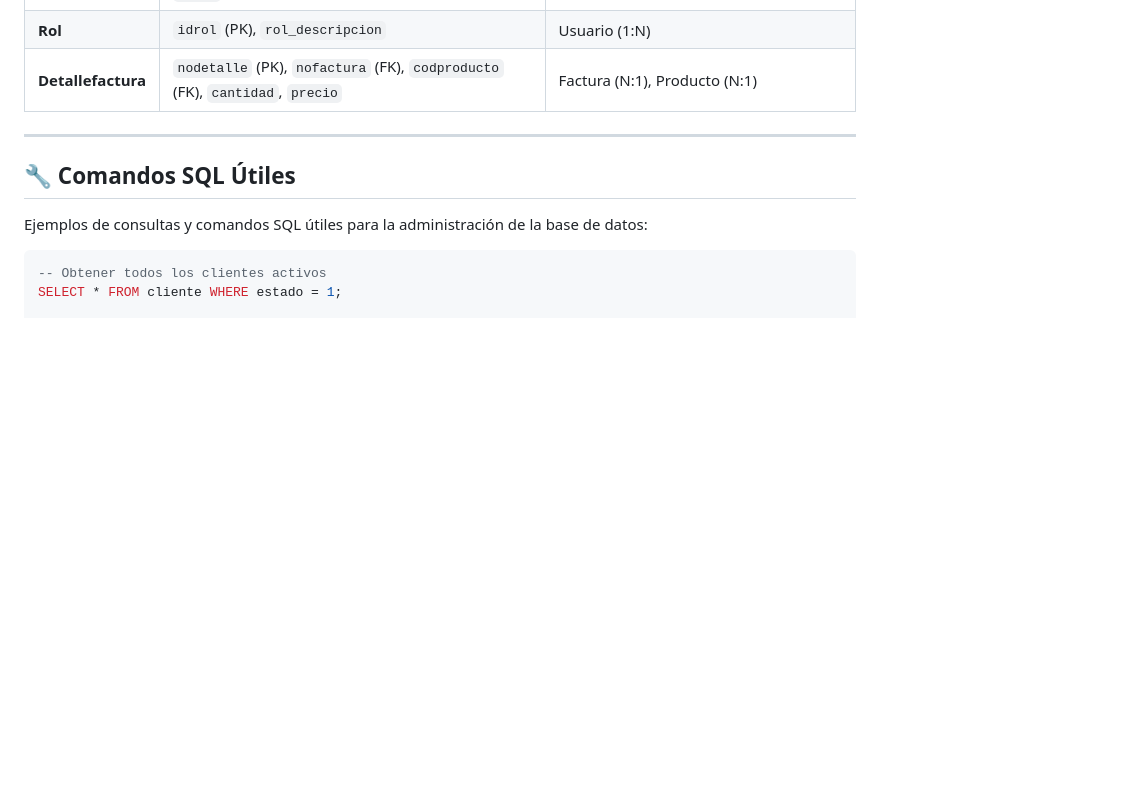
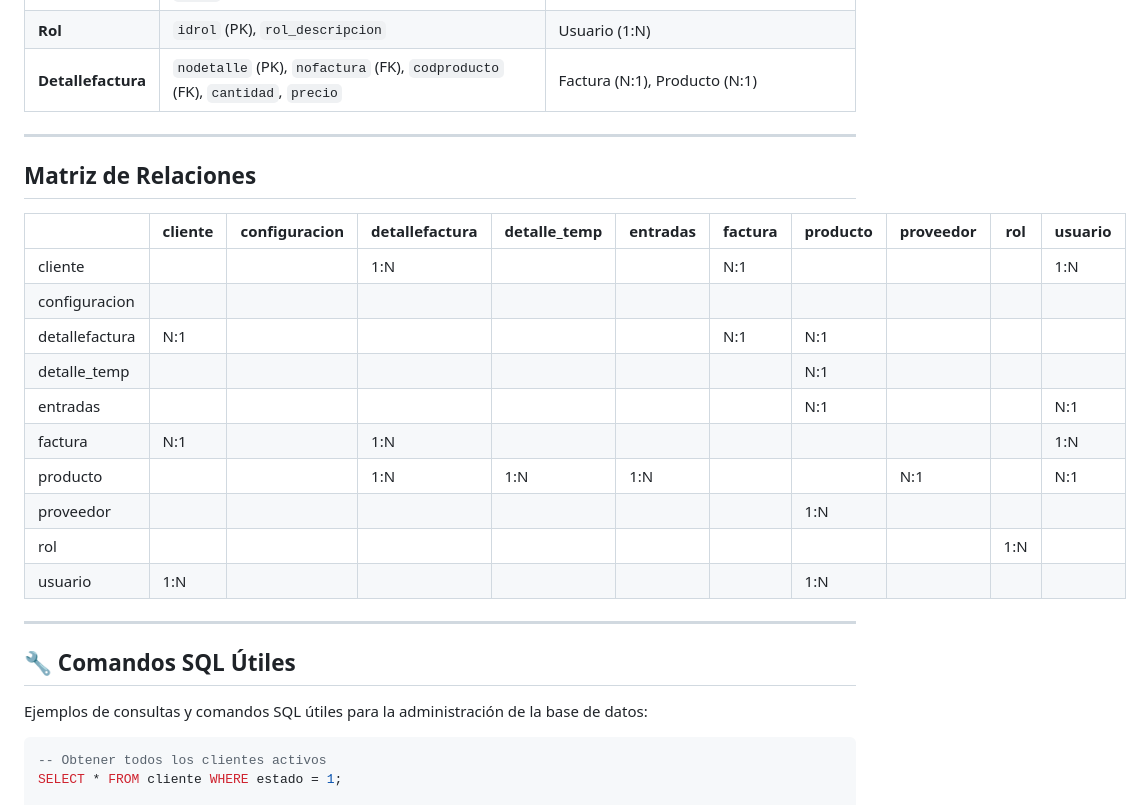
Before and after one commit to D3C0D1/Base_de_datos, a Markdown page: README.md, the part around one of its changes. Drawn GitHub-style; blank space fills up the shorter version.

Commit message:
actualizacion README.md

```diff
--- a/README.md
+++ b/README.md
@@ -53,6 +53,26 @@ En muchas PYMEs, los datos están dispersos en diferentes plataformas como hojas
 | **Detallefactura** | `nodetalle` (PK), `nofactura` (FK), `codproducto` (FK), `cantidad`, `precio` | Factura (N:1), Producto (N:1) |
 
 ---
+## Matriz de Relaciones
+
+|                | cliente | configuracion | detallefactura | detalle_temp | entradas | factura | producto | proveedor | rol | usuario |
+|----------------|---------|---------------|----------------|--------------|----------|---------|----------|-----------|-----|---------|
+| cliente        |         |               | 1:N            |              |          | N:1     |          |           |     | 1:N     |
+| configuracion  |         |               |                |              |          |         |          |           |     |         |
+| detallefactura | N:1     |               |                |              |          | N:1     | N:1      |           |     |         |
+| detalle_temp   |         |               |                |              |          |         | N:1      |           |     |         |
+| entradas       |         |               |                |              |          |         | N:1      |           |     | N:1     |
+| factura        | N:1     |               | 1:N            |              |          |         |          |           |     | 1:N     |
+| producto       |         |               | 1:N            | 1:N          | 1:N      |         |          | N:1       |     | N:1     |
+| proveedor      |         |               |                |              |          |         | 1:N      |           |     |         |
+| rol            |         |               |                |              |          |         |          |           | 1:N |         |
+| usuario        | 1:N     |               |                |              |          |         | 1:N      |           |     |         |
+
+---
+
+
+
+
 
 ## 🔧 Comandos SQL Útiles
 
```
Also changed, not shown: other parts of README.md (+1 -0 lines).
